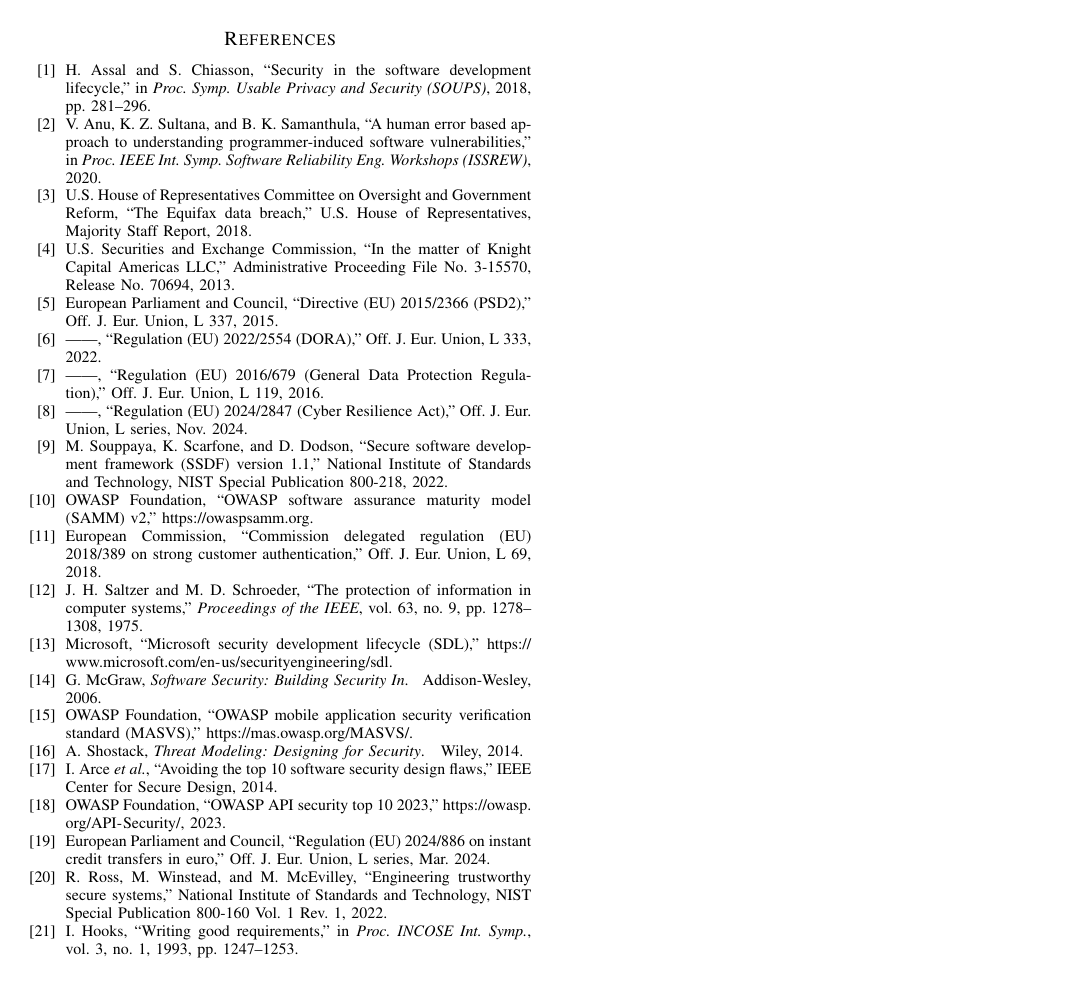
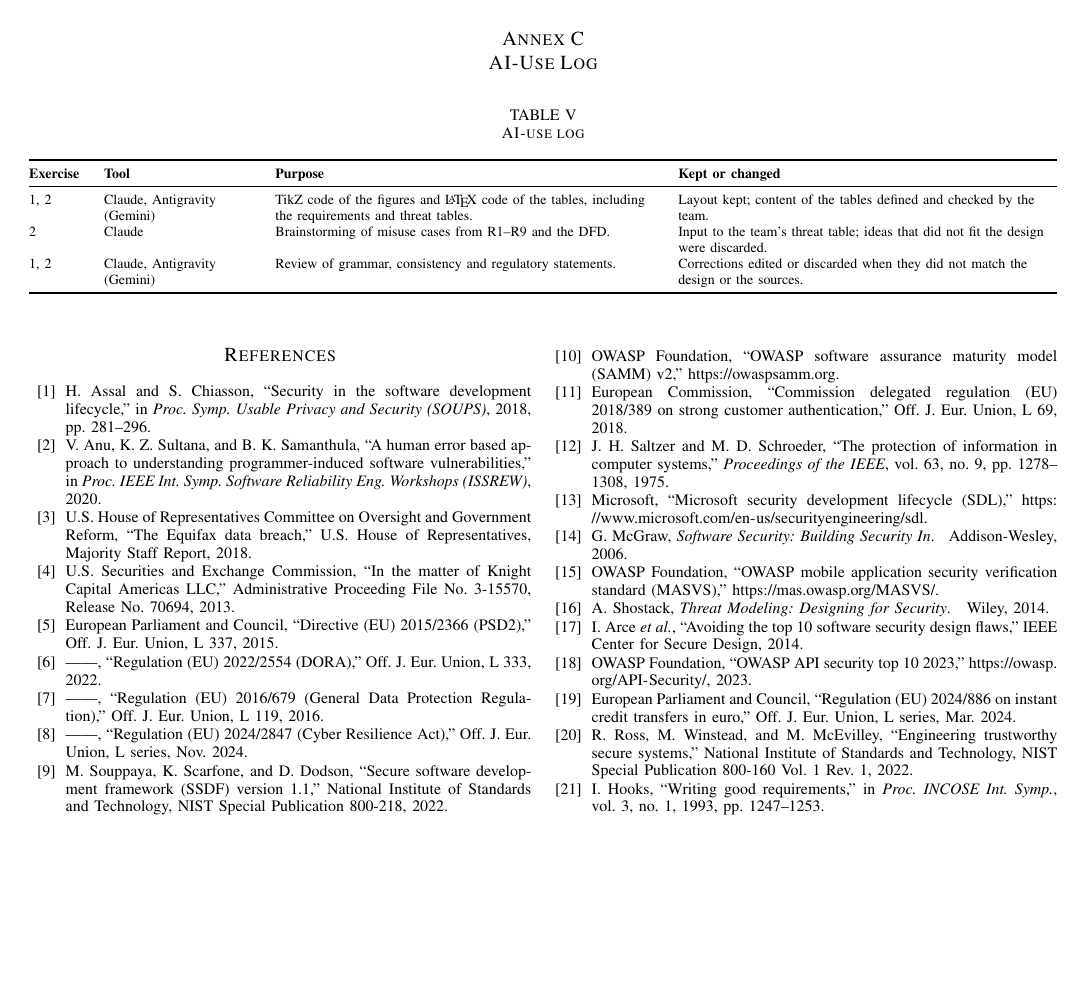
Before and after one commit to rafaelfelicianoS/SR, a LaTeX paper (paper/main.tex, which reads paper/sections/annexes.tex): page 8 of 8. Compiled offline with pdfLaTeX; a missing font is replaced by an installed copy or a similar font; a LaTeX package or settings file that is missing is left out.

Commit message:
Final version ex2

```diff
--- a/paper/main.tex
+++ b/paper/main.tex
@@ -12,6 +12,7 @@
 \usepackage{tabularx}
 \usepackage{multirow}
 \usepackage{array}
+\usepackage{multicol}
 \usepackage[hidelinks]{hyperref}
 \usepackage[nohyperlinks]{acronym}
 
@@ -73,8 +74,9 @@
 
 \input{sections/annexes}
 
-\twocolumn
+\begin{multicols}{2}
 \bibliographystyle{IEEEtran}
 \bibliography{biblio}
+\end{multicols}
 
 \end{document}
--- a/paper/sections/annexes.tex
+++ b/paper/sections/annexes.tex
@@ -59,3 +60,23 @@
 \bottomrule
 \end{tabularx}
 \end{table}
+
+\clearpage
+\section{AI-Use Log}
+\label{ann:ai}
+
+\begin{table}[!h]
+\caption{AI-use log}
+\label{tab:ailog}
+\centering
+\scriptsize
+\begin{tabularx}{\textwidth}{@{}L{0.9cm}L{2.6cm}YY@{}}
+\toprule
+\textbf{Exercise} & \textbf{Tool} & \textbf{Purpose} & \textbf{Kept or changed} \\
+\midrule
+1, 2 & Claude, Antigravity (Gemini) & TikZ code of the figures and \LaTeX{} code of the tables, including the requirements and threat tables. & Layout kept; content of the tables defined and checked by the team. \\
+2 & Claude & Brainstorming of misuse cases from R1--R9 and the \ac{DFD}. & Input to the team's threat table; ideas that did not fit the design were discarded. \\
+1, 2 & Claude, Antigravity (Gemini) & Review of grammar, consistency and regulatory statements. & Corrections edited or discarded when they did not match the design or the sources. \\
+\bottomrule
+\end{tabularx}
+\end{table}
```
Also changed, not shown: paper/sections/section1.tex (+2 -2 lines), paper/sections/section4.tex (+1 -1 lines), paper/sections/section6.tex (+9 -7 lines), paper/sections/annexes.tex (7 more changed lines).
